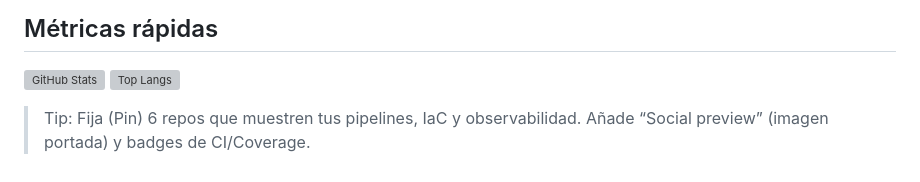
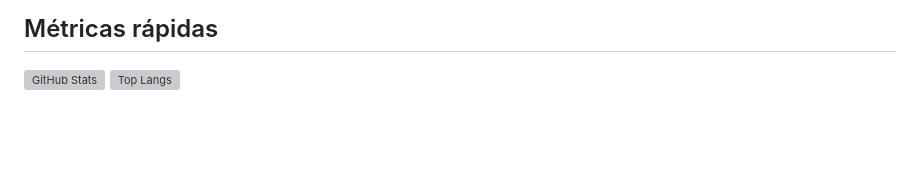
Before and after one commit to Bejaranorafael/Bejaranorafael, a Markdown page: README.md, the part around the change. Rendered like a GitHub page; blank space fills up the shorter version; grey boxes are pictures that could not be loaded.

```diff
--- a/README.md
+++ b/README.md
@@ -39,7 +39,7 @@ Cloud Security / DevOps Support (Semi Senior). Me enfoco en automatización de C
 ![GitHub Stats](https://github-readme-stats.vercel.app/api?username=Bejaranorafael&show_icons=true&include_all_commits=true&rank_icon=percentile&theme=dark&cache_seconds=86400)
 ![Top Langs](https://github-readme-stats.vercel.app/api/top-langs/?username=Bejaranorafael&layout=compact&langs_count=8&theme=dark&cache_seconds=86400)
 
-> Tip: Fija (Pin) 6 repos que muestren tus pipelines, IaC y observabilidad. Añade “Social preview” (imagen portada) y badges de CI/Coverage.
+
 
 <!-- Opcional: ocultar lenguajes para que el gráfico te represente mejor -->
 <!-- ![Top Langs](https://github-readme-stats.vercel.app/api/top-langs/?username=Bejaranorafael&layout=compact&langs_count=8&theme=dark&hide=html,css&cache_seconds=86400) -->
```
